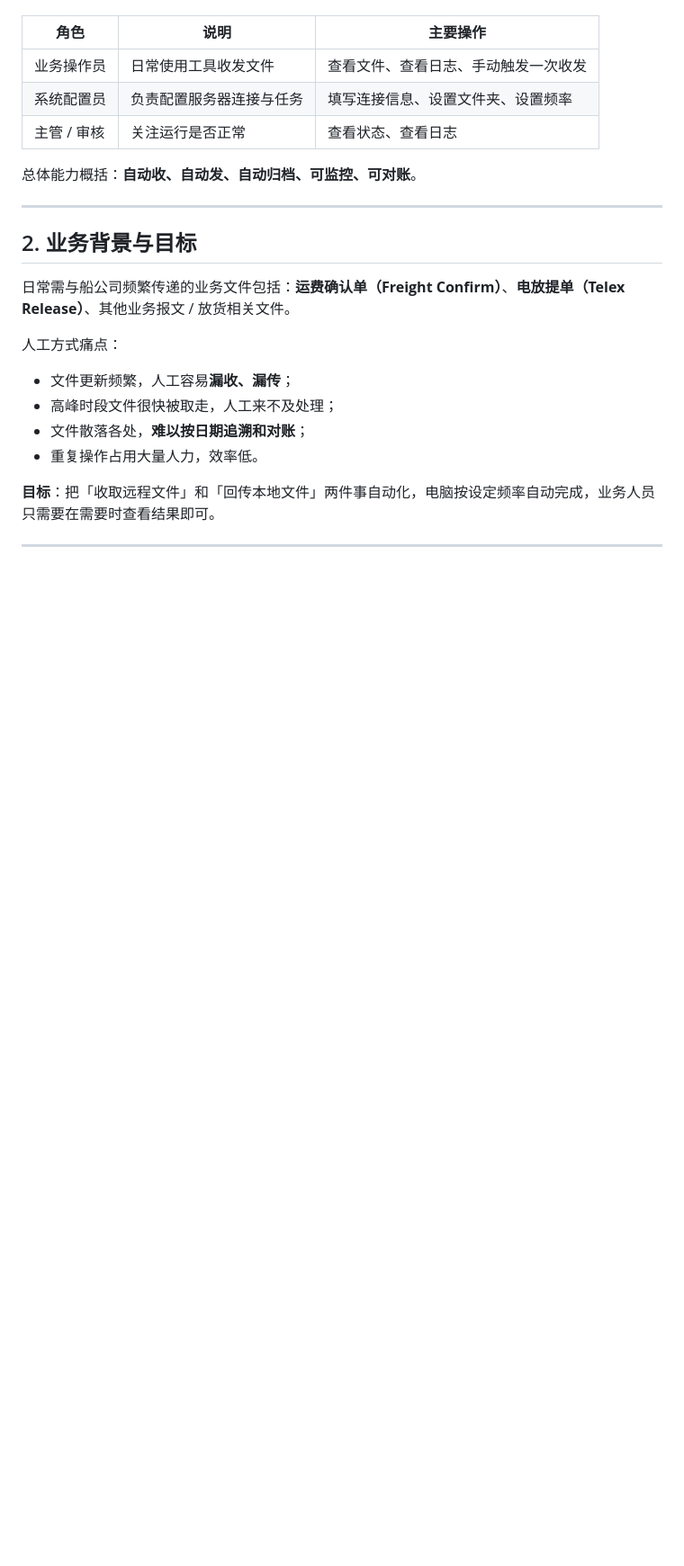
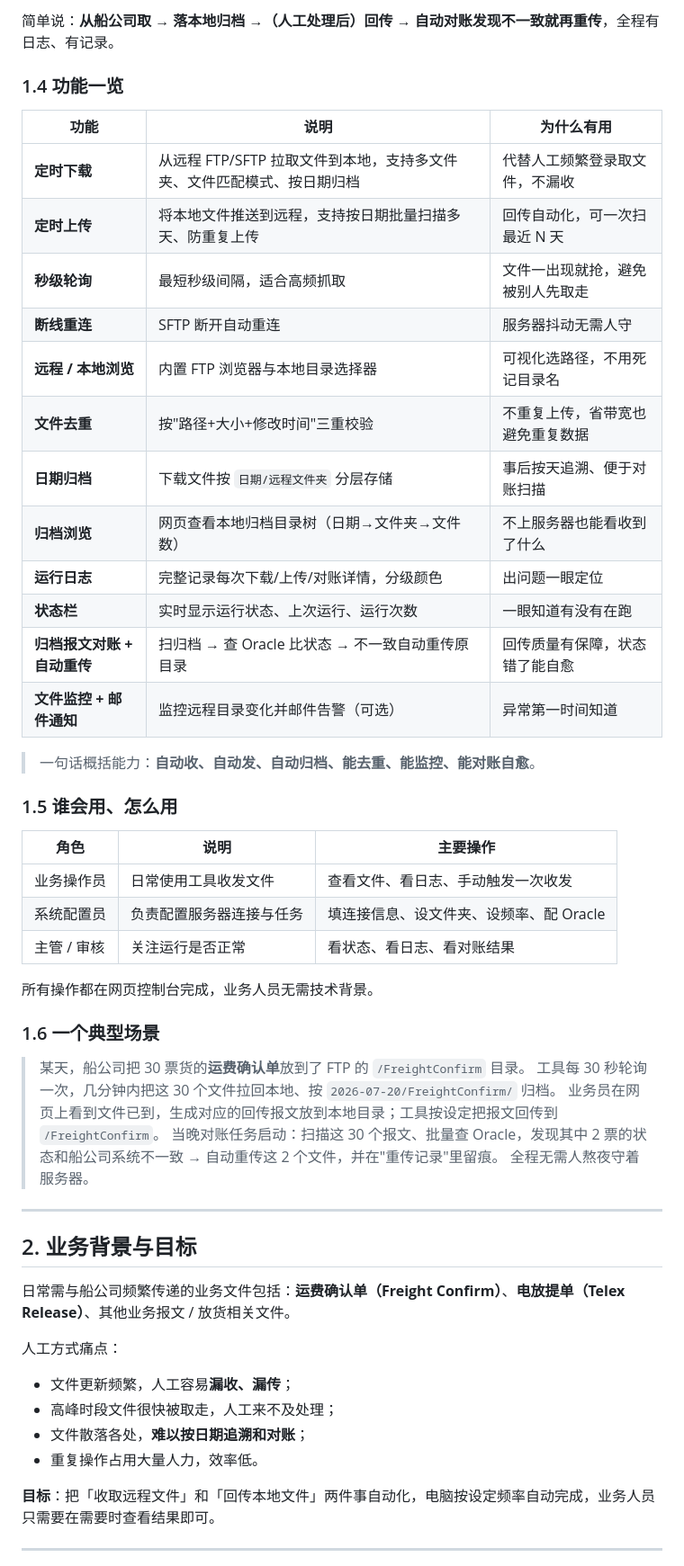
Before and after one commit to zhao1208/ftp-fetcher, a Markdown page: README.md, the part around one of its changes. Shown at 90% size. Rendered like a GitHub page; blank space fills up the shorter version.

```diff
--- a/README.md
+++ b/README.md
@@ -46,11 +84,41 @@
+简单说：**从船公司取 → 落本地归档 →（人工处理后）回传 → 自动对账发现不一致就再重传**，全程有日志、有记录。
+
+### 1.4 功能一览
+
+| 功能 | 说明 | 为什么有用 |
+|---|---|---|
+| **定时下载** | 从远程 FTP/SFTP 拉取文件到本地，支持多文件夹、文件匹配模式、按日期归档 | 代替人工频繁登录取文件，不漏收 |
+| **定时上传** | 将本地文件推送到远程，支持按日期批量扫描多天、防重复上传 | 回传自动化，可一次扫最近 N 天 |
+| **秒级轮询** | 最短秒级间隔，适合高频抓取 | 文件一出现就抢，避免被别人先取走 |
+| **断线重连** | SFTP 断开自动重连 | 服务器抖动无需人守 |
+| **远程 / 本地浏览** | 内置 FTP 浏览器与本地目录选择器 | 可视化选路径，不用死记目录名 |
+| **文件去重** | 按"路径+大小+修改时间"三重校验 | 不重复上传，省带宽也避免重复数据 |
+| **日期归档** | 下载文件按 `日期/远程文件夹` 分层存储 | 事后按天追溯、便于对账扫描 |
+| **归档浏览** | 网页查看本地归档目录树（日期→文件夹→文件数） | 不上服务器也能看收到了什么 |
+| **运行日志** | 完整记录每次下载/上传/对账详情，分级颜色 | 出问题一眼定位 |
+| **状态栏** | 实时显示运行状态、上次运行、运行次数 | 一眼知道有没有在跑 |
+| **归档报文对账 + 自动重传** | 扫归档 → 查 Oracle 比状态 → 不一致自动重传原目录 | 回传质量有保障，状态错了能自愈 |
+| **文件监控 + 邮件通知** | 监控远程目录变化并邮件告警（可选） | 异常第一时间知道 |
+
+> 一句话概括能力：**自动收、自动发、自动归档、能去重、能监控、能对账自愈**。
+
+### 1.5 谁会用、怎么用
 
 | 角色 | 说明 | 主要操作 |
 |---|---|---|
-| 业务操作员 | 日常使用工具收发文件 | 查看文件、查看日志、手动触发一次收发 |
-| 系统配置员 | 负责配置服务器连接与任务 | 填写连接信息、设置文件夹、设置频率 |
-| 主管 / 审核 | 关注运行是否正常 | 查看状态、查看日志 |
+| 业务操作员 | 日常使用工具收发文件 | 查看文件、看日志、手动触发一次收发 |
+| 系统配置员 | 负责配置服务器连接与任务 | 填连接信息、设文件夹、设频率、配 Oracle |
+| 主管 / 审核 | 关注运行是否正常 | 看状态、看日志、看对账结果 |
 
-总体能力概括：**自动收、自动发、自动归档、可监控、可对账**。
+所有操作都在网页控制台完成，业务人员无需技术背景。
+
+### 1.6 一个典型场景
+
+> 某天，船公司把 30 票货的**运费确认单**放到了 FTP 的 `/FreightConfirm` 目录。
+> 工具每 30 秒轮询一次，几分钟内把这 30 个文件拉回本地、按 `2026-07-20/FreightConfirm/` 归档。
+> 业务员在网页上看到文件已到，生成对应的回传报文放到本地目录；工具按设定把报文回传到 `/FreightConfirm`。
+> 当晚对账任务启动：扫描这 30 个报文、批量查 Oracle，发现其中 2 票的状态和船公司系统不一致 → 自动重传这 2 个文件，并在"重传记录"里留痕。
+> 全程无需人熬夜守着服务器。
 
 ---
 
```
Also changed, not shown: other parts of README.md (+50 -13 lines).
